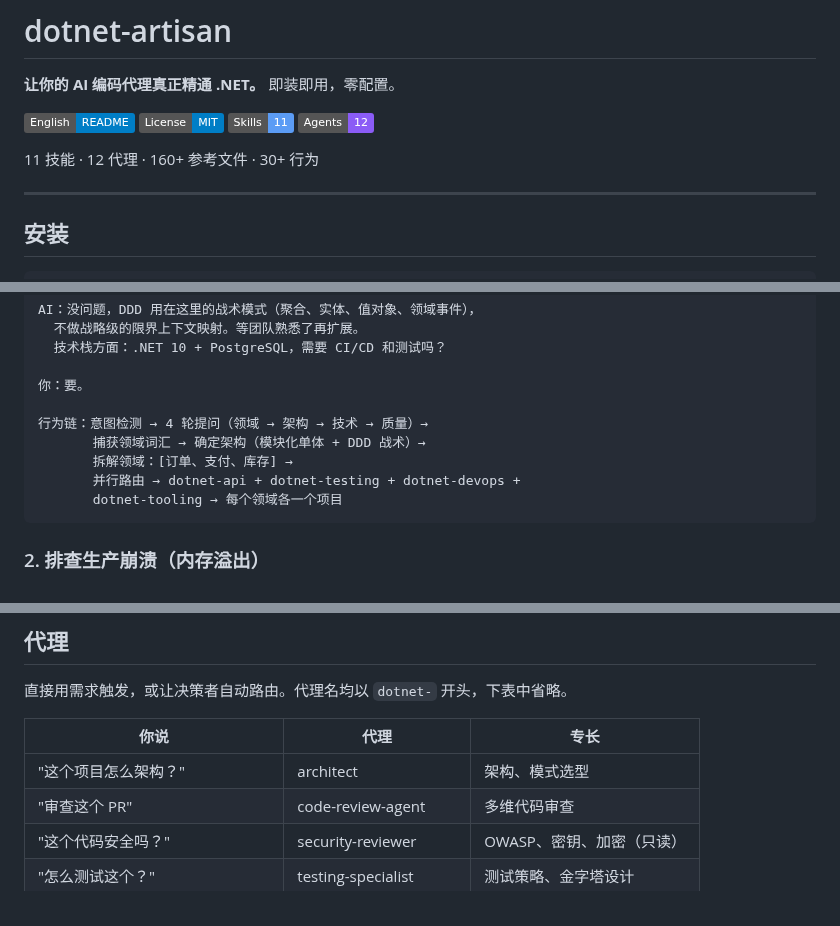
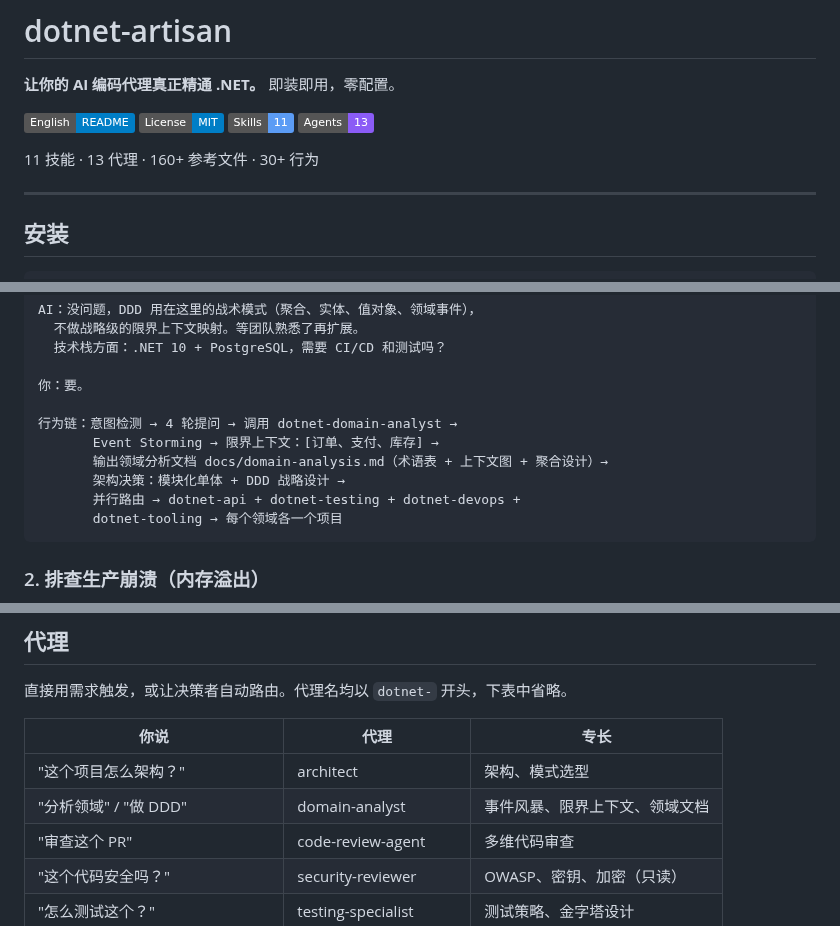
Before and after one commit to YataoFeng/dotnet-artisan, a Markdown page: README.md, 3 parts joined by grey strips. Drawn GitHub-style; badges without logos.

Commit message:
docs: align README with 13 agents, add domain-analyst to agent table and Example 1 chain

````diff
--- a/README.md
+++ b/README.md
@@ -5,9 +5,9 @@
 [![English](https://img.shields.io/badge/English-README-blue)](README.en.md)
 [![License: MIT](https://img.shields.io/badge/License-MIT-blue.svg)](LICENSE)
 [![Skills](https://img.shields.io/badge/Skills-11-5b9cf5)](skills/)
-[![Agents](https://img.shields.io/badge/Agents-12-8b5cf6)](agents/)
+[![Agents](https://img.shields.io/badge/Agents-13-8b5cf6)](agents/)
 
-11 技能 · 12 代理 · 160+ 参考文件 · 30+ 行为
+11 技能 · 13 代理 · 160+ 参考文件 · 30+ 行为
 
 ---
 
@@ -107,9 +107,10 @@ AI：没问题，DDD 用在这里的战术模式（聚合、实体、值对象
 
 你：要。
 
-行为链：意图检测 → 4 轮提问（领域 → 架构 → 技术 → 质量）→
-       捕获领域词汇 → 确定架构（模块化单体 + DDD 战术）→
-       拆解领域：[订单、支付、库存] →
+行为链：意图检测 → 4 轮提问 → 调用 dotnet-domain-analyst →
+       Event Storming → 限界上下文：[订单、支付、库存] →
+       输出领域分析文档 docs/domain-analysis.md（术语表 + 上下文图 + 聚合设计）→
+       架构决策：模块化单体 + DDD 战略设计 →
        并行路由 → dotnet-api + dotnet-testing + dotnet-devops +
        dotnet-tooling → 每个领域各一个项目
 ```
@@ -226,6 +227,7 @@ AI：让我检查一下查询代码。可能是经典的 N+1 问题——循环
 | 你说 | 代理 | 专长 |
 |------|------|------|
 | "这个项目怎么架构？" | architect | 架构、模式选型 |
+| "分析领域" / "做 DDD" | domain-analyst | 事件风暴、限界上下文、领域文档 |
 | "审查这个 PR" | code-review-agent | 多维代码审查 |
 | "这个代码安全吗？" | security-reviewer | OWASP、密钥、加密（只读） |
 | "怎么测试这个？" | testing-specialist | 测试策略、金字塔设计 |
````
Also changed, not shown: README.en.md (+8 -10 lines).
